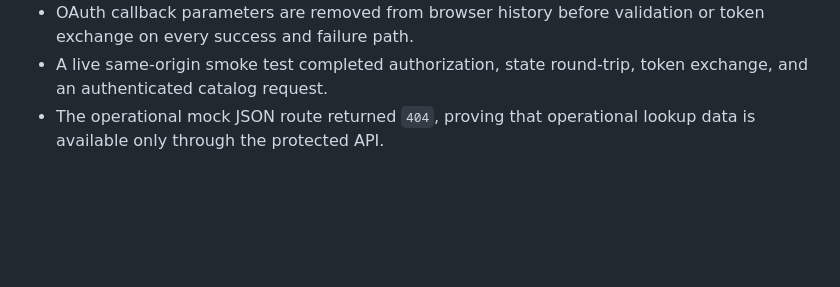
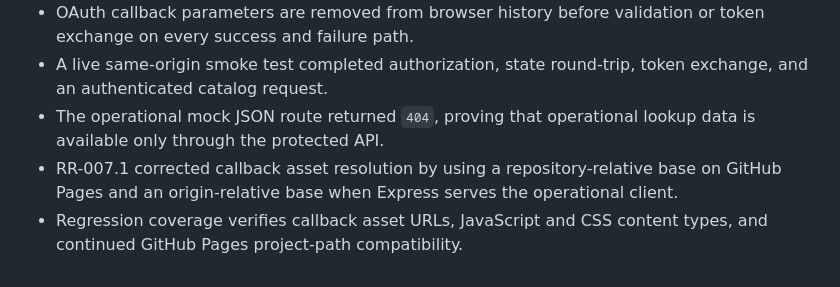
Before and after one commit to jonly03/randr, a Markdown page: project/features/frontend_api_integration.md, the part around the change. Rendered like a GitHub page; blank space fills up the shorter version.

Commit message:
Fix OAuth callback asset resolution

```diff
--- a/project/features/frontend_api_integration.md
+++ b/project/features/frontend_api_integration.md
@@ -62,3 +62,5 @@ The client workflow obtains a demo OAuth access token with Authorization Code an
 - OAuth callback parameters are removed from browser history before validation or token exchange on every success and failure path.
 - A live same-origin smoke test completed authorization, state round-trip, token exchange, and an authenticated catalog request.
 - The operational mock JSON route returned `404`, proving that operational lookup data is available only through the protected API.
+- RR-007.1 corrected callback asset resolution by using a repository-relative base on GitHub Pages and an origin-relative base when Express serves the operational client.
+- Regression coverage verifies callback asset URLs, JavaScript and CSS content types, and continued GitHub Pages project-path compatibility.
```
